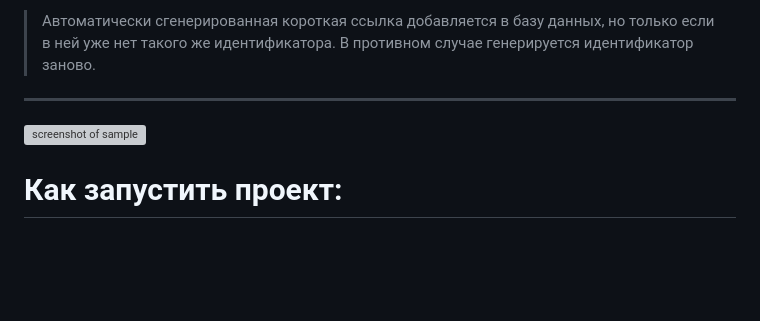
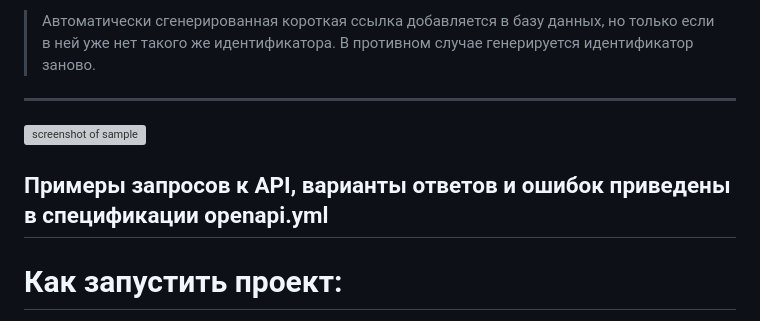
Before and after one commit to KaterinaSolovyeva/yacut, a Markdown page: README.md, the part around the change. Rendered like a GitHub page; blank space fills up the shorter version; grey boxes are pictures that could not be loaded.

```diff
--- a/README.md
+++ b/README.md
@@ -18,6 +18,8 @@
 > Автоматически сгенерированная короткая ссылка добавляется в базу данных, но только если в ней уже нет такого же идентификатора. В противном случае генерируется идентификатор заново.
 ---
 ![screenshot of sample](https://pictures.s3.yandex.net/resources/S01_131_1649172105.png)
+
+## Примеры запросов к API, варианты ответов и ошибок приведены в спецификации openapi.yml
 
 # Как запустить проект:
 Клонировать репозиторий и перейти в него в командной строке:
```
